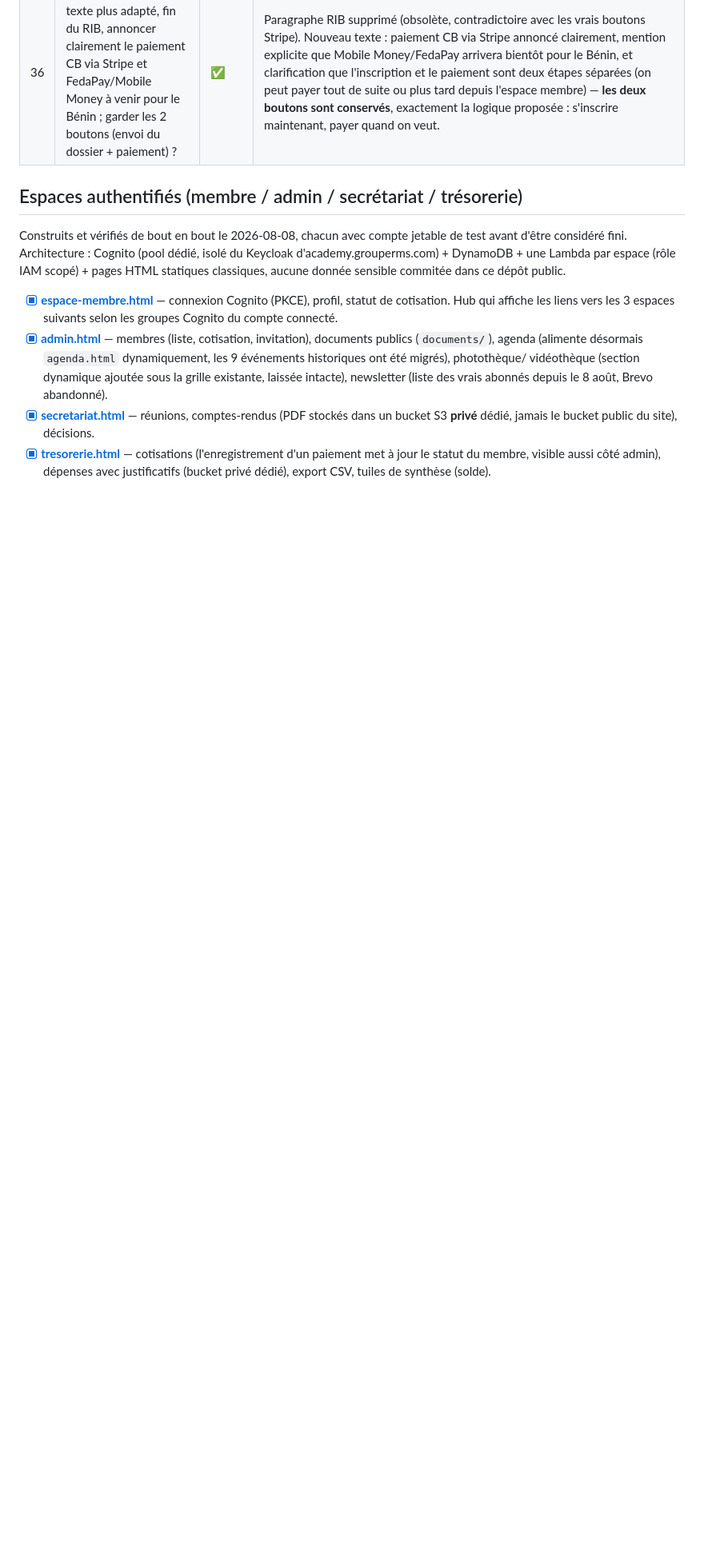
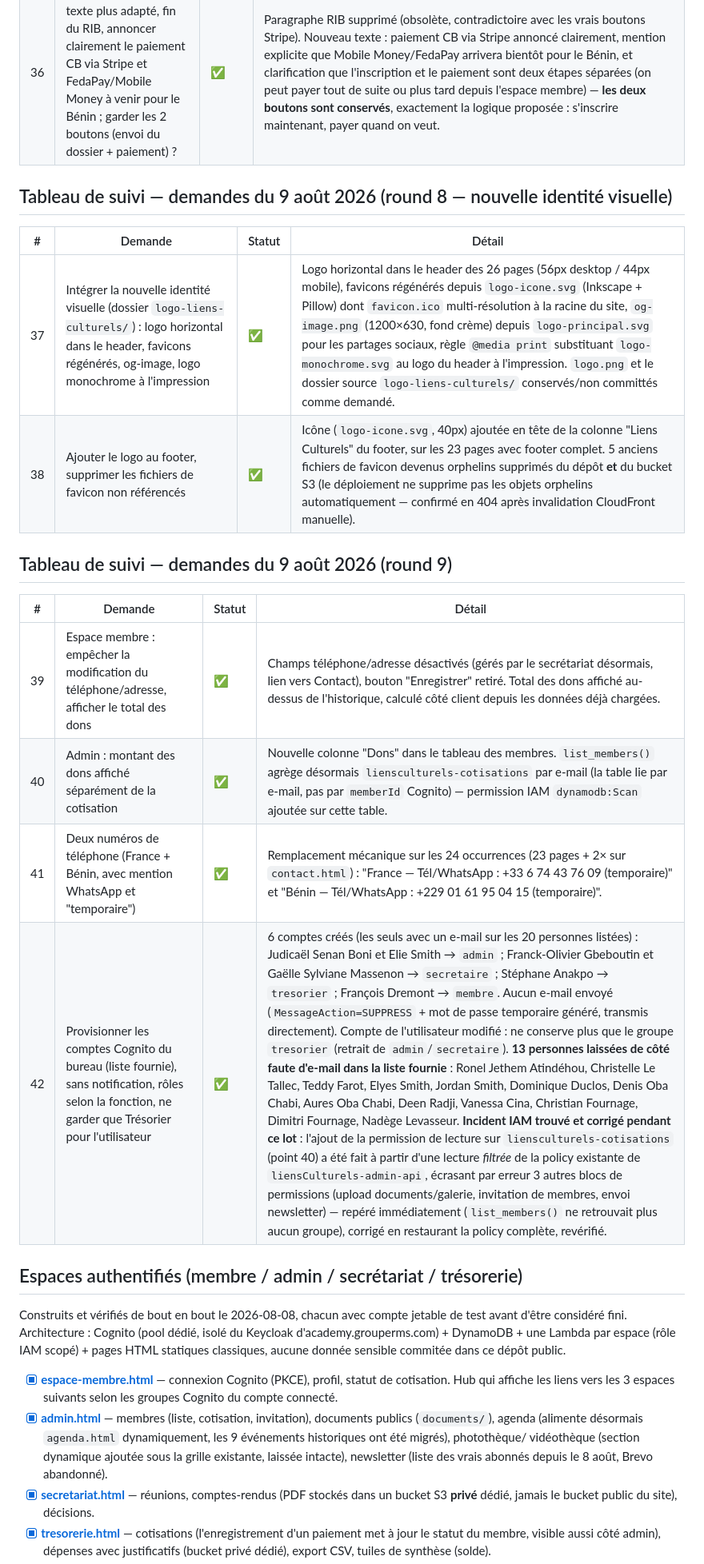
Before and after one commit to magonnoude/site-liensculturels, a Markdown page: ROADMAP.md, the part around the change. Shown at 80% size. GitHub-like rendering; blank space fills up the shorter version.

Commit message:
docs: journaliser les rounds 8 (identité visuelle, footer) et 9 (dons, téléphone Bénin, provisioning bureau)

```diff
--- a/ROADMAP.md
+++ b/ROADMAP.md
@@ -102,6 +102,22 @@ action externe, pas de moi) · `💬` répondu comme conseil, pas une action à
 |---|---|---|---|
 | 35 | Impossible de faire une seule modification dans admin, secrétariat et trésorerie | ✅ | **Ma réponse au point 31 (round 6) était incomplète** — j'avais trouvé un vrai manque (pas de gestion des rôles) mais pas la cause réelle de "aucune modification ne marche". Trouvée cette fois en se connectant pour de vrai avec un navigateur piloté (Playwright) plutôt qu'en testant seulement la Lambda directement : **un compte dans plusieurs groupes Cognito (admin + secrétaire + trésorier, exactement ton cas) échouait sur toute action d'écriture avec une erreur 403**, alors qu'un compte à un seul groupe fonctionnait. Cause exacte : l'API Gateway transmet la liste des groupes aux 3 Lambdas admin/secrétariat/trésorerie sous la forme `"[tresorier secretaire admin]"` (séparée par des **espaces**), mais leur code supposait une séparation par **virgules** — hypothèse jamais vérifiée en conditions réelles (tous les tests précédents utilisaient des comptes à un seul groupe simulé à la main). Résultat : pour un compte à 2+ groupes, "admin" n'était jamais retrouvé dans la liste, donc accès refusé partout, silencieusement, sans jamais remonter d'erreur serveur. Corrigé sur les 3 Lambdas, retesté de bout en bout avec un vrai compte multi-groupes connecté par navigateur : modification de cotisation (admin), création de réunion (secrétariat), enregistrement de paiement (trésorerie) — tout fonctionne. |
 | 36 | Fiche d'adhésion : texte plus adapté, fin du RIB, annoncer clairement le paiement CB via Stripe et FedaPay/Mobile Money à venir pour le Bénin ; garder les 2 boutons (envoi du dossier + paiement) ? | ✅ | Paragraphe RIB supprimé (obsolète, contradictoire avec les vrais boutons Stripe). Nouveau texte : paiement CB via Stripe annoncé clairement, mention explicite que Mobile Money/FedaPay arrivera bientôt pour le Bénin, et clarification que l'inscription et le paiement sont deux étapes séparées (on peut payer tout de suite ou plus tard depuis l'espace membre) — **les deux boutons sont conservés**, exactement la logique proposée : s'inscrire maintenant, payer quand on veut. |
+
+## Tableau de suivi — demandes du 9 août 2026 (round 8 — nouvelle identité visuelle)
+
+| # | Demande | Statut | Détail |
+|---|---|---|---|
+| 37 | Intégrer la nouvelle identité visuelle (dossier `logo-liens-culturels/`) : logo horizontal dans le header, favicons régénérés, og-image, logo monochrome à l'impression | ✅ | Logo horizontal dans le header des 26 pages (56px desktop / 44px mobile), favicons régénérés depuis `logo-icone.svg` (Inkscape + Pillow) dont `favicon.ico` multi-résolution à la racine du site, `og-image.png` (1200×630, fond crème) depuis `logo-principal.svg` pour les partages sociaux, règle `@media print` substituant `logo-monochrome.svg` au logo du header à l'impression. `logo.png` et le dossier source `logo-liens-culturels/` conservés/non committés comme demandé. |
+| 38 | Ajouter le logo au footer, supprimer les fichiers de favicon non référencés | ✅ | Icône (`logo-icone.svg`, 40px) ajoutée en tête de la colonne "Liens Culturels" du footer, sur les 23 pages avec footer complet. 5 anciens fichiers de favicon devenus orphelins supprimés du dépôt **et** du bucket S3 (le déploiement ne supprime pas les objets orphelins automatiquement — confirmé en 404 après invalidation CloudFront manuelle). |
+
+## Tableau de suivi — demandes du 9 août 2026 (round 9)
+
+| # | Demande | Statut | Détail |
+|---|---|---|---|
+| 39 | Espace membre : empêcher la modification du téléphone/adresse, afficher le total des dons | ✅ | Champs téléphone/adresse désactivés (gérés par le secrétariat désormais, lien vers Contact), bouton "Enregistrer" retiré. Total des dons affiché au-dessus de l'historique, calculé côté client depuis les données déjà chargées. |
+| 40 | Admin : montant des dons affiché séparément de la cotisation | ✅ | Nouvelle colonne "Dons" dans le tableau des membres. `list_members()` agrège désormais `liensculturels-cotisations` par e-mail (la table lie par e-mail, pas par `memberId` Cognito) — permission IAM `dynamodb:Scan` ajoutée sur cette table. |
+| 41 | Deux numéros de téléphone (France + Bénin, avec mention WhatsApp et "temporaire") | ✅ | Remplacement mécanique sur les 24 occurrences (23 pages + 2× sur `contact.html`) : "France — Tél/WhatsApp : +33 6 74 43 76 09 (temporaire)" et "Bénin — Tél/WhatsApp : +229 01 61 95 04 15 (temporaire)". |
+| 42 | Provisionner les comptes Cognito du bureau (liste fournie), sans notification, rôles selon la fonction, ne garder que Trésorier pour l'utilisateur | ✅ | 6 comptes créés (les seuls avec un e-mail sur les 20 personnes listées) : Judicaël Senan Boni et Elie Smith → `admin` ; Franck-Olivier Gbeboutin et Gaëlle Sylviane Massenon → `secretaire` ; Stéphane Anakpo → `tresorier` ; François Dremont → `membre`. Aucun e-mail envoyé (`MessageAction=SUPPRESS` + mot de passe temporaire généré, transmis directement). Compte de l'utilisateur modifié : ne conserve plus que le groupe `tresorier` (retrait de `admin`/`secretaire`). **13 personnes laissées de côté faute d'e-mail dans la liste fournie** : Ronel Jethem Atindéhou, Christelle Le Tallec, Teddy Farot, Elyes Smith, Jordan Smith, Dominique Duclos, Denis Oba Chabi, Aures Oba Chabi, Deen Radji, Vanessa Cina, Christian Fournage, Dimitri Fournage, Nadège Levasseur. **Incident IAM trouvé et corrigé pendant ce lot** : l'ajout de la permission de lecture sur `liensculturels-cotisations` (point 40) a été fait à partir d'une lecture *filtrée* de la policy existante de `liensCulturels-admin-api`, écrasant par erreur 3 autres blocs de permissions (upload documents/galerie, invitation de membres, envoi newsletter) — repéré immédiatement (`list_members()` ne retrouvait plus aucun groupe), corrigé en restaurant la policy complète, revérifié. |
 
 ## Espaces authentifiés (membre / admin / secrétariat / trésorerie)
 
```
